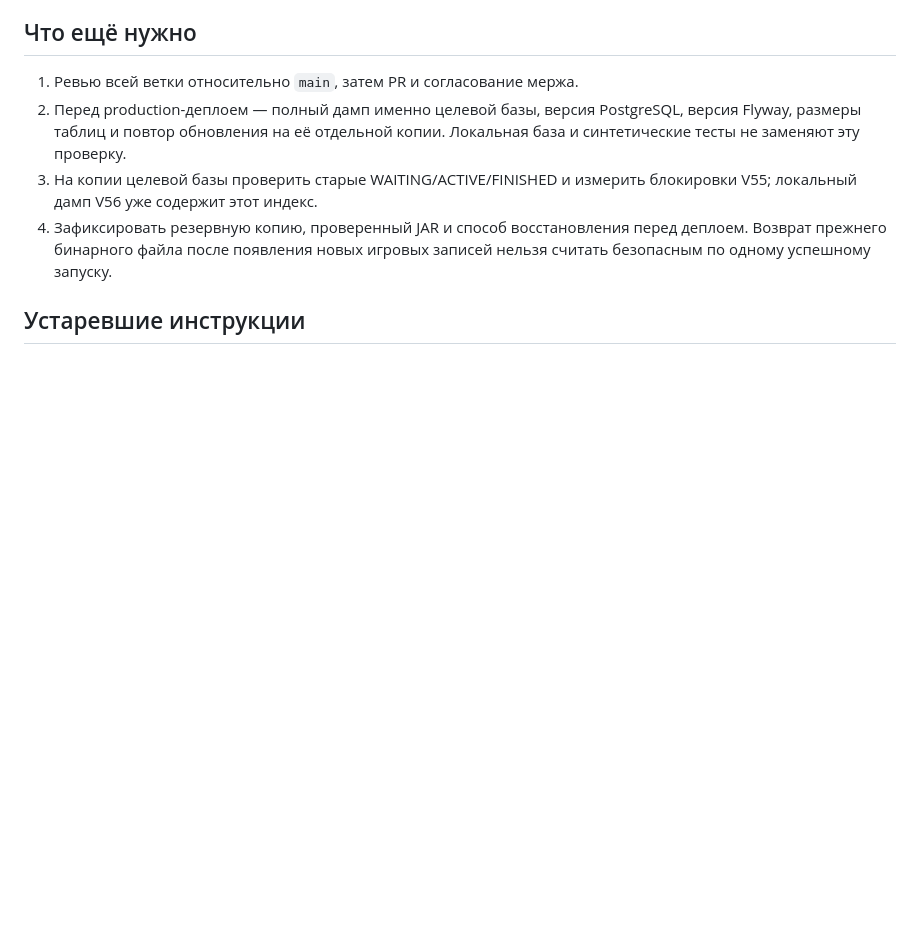
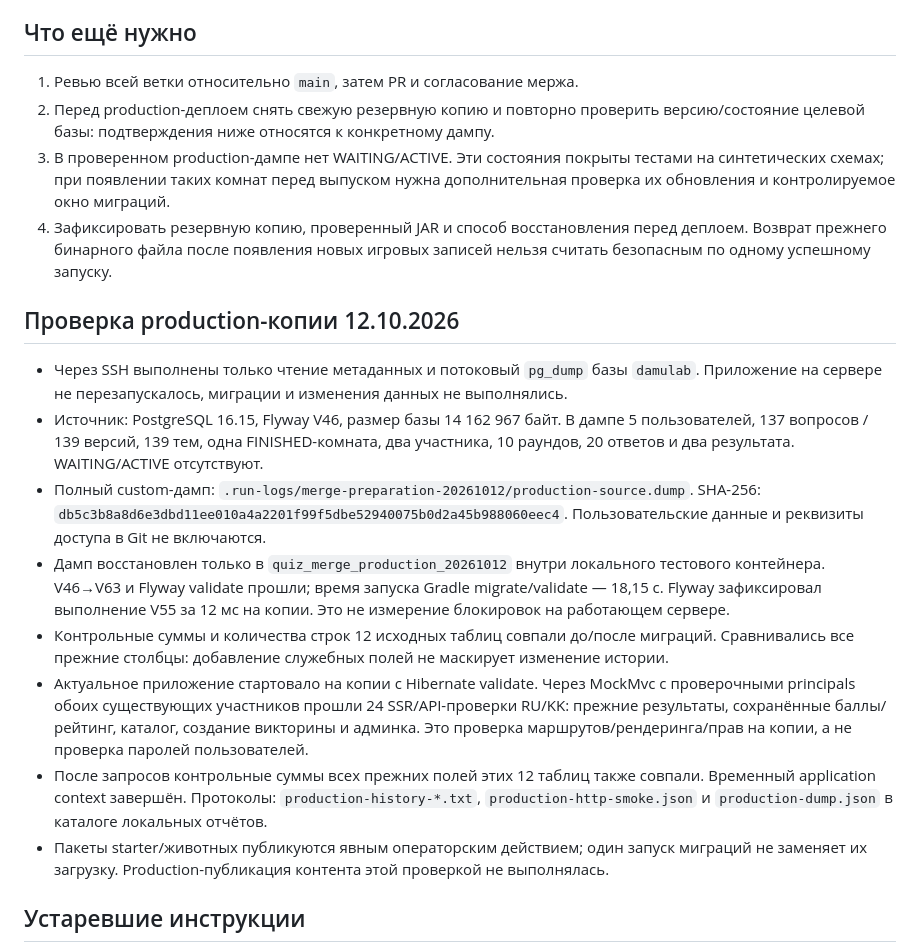
Before and after one commit to kalaysolay/dlab, a Markdown page: feature/solo-vocabulary-quiz/MERGE_READINESS.md, the part around the change. Rendered like a GitHub page; blank space fills up the shorter version.

Commit message:
Подтвердить миграции и сохранность истории на копии production

```diff
--- a/feature/solo-vocabulary-quiz/MERGE_READINESS.md
+++ b/feature/solo-vocabulary-quiz/MERGE_READINESS.md
@@ -40,14 +40,40 @@
 ## Что ещё нужно
 
 1. Ревью всей ветки относительно `main`, затем PR и согласование мержа.
-2. Перед production-деплоем — полный дамп именно целевой базы, версия PostgreSQL,
-   версия Flyway, размеры таблиц и повтор обновления на её отдельной копии.
-   Локальная база и синтетические тесты не заменяют эту проверку.
-3. На копии целевой базы проверить старые WAITING/ACTIVE/FINISHED и измерить
-   блокировки V55; локальный дамп V56 уже содержит этот индекс.
+2. Перед production-деплоем снять свежую резервную копию и повторно проверить
+   версию/состояние целевой базы: подтверждения ниже относятся к конкретному дампу.
+3. В проверенном production-дампе нет WAITING/ACTIVE. Эти состояния покрыты
+   тестами на синтетических схемах; при появлении таких комнат перед выпуском
+   нужна дополнительная проверка их обновления и контролируемое окно миграций.
 4. Зафиксировать резервную копию, проверенный JAR и способ восстановления перед деплоем.
    Возврат прежнего бинарного файла после появления новых игровых записей нельзя
    считать безопасным по одному успешному запуску.
+
+## Проверка production-копии 12.10.2026
+
+- Через SSH выполнены только чтение метаданных и потоковый `pg_dump` базы `damulab`.
+  Приложение на сервере не перезапускалось, миграции и изменения данных не выполнялись.
+- Источник: PostgreSQL 16.15, Flyway V46, размер базы 14 162 967 байт.
+  В дампе 5 пользователей, 137 вопросов / 139 версий, 139 тем, одна FINISHED-комната,
+  два участника, 10 раундов, 20 ответов и два результата. WAITING/ACTIVE отсутствуют.
+- Полный custom-дамп: `.run-logs/merge-preparation-20261012/production-source.dump`.
+  SHA-256: `db5c3b8a8d6e3dbd11ee010a4a2201f99f5dbe52940075b0d2a45b988060eec4`.
+  Пользовательские данные и реквизиты доступа в Git не включаются.
+- Дамп восстановлен только в `quiz_merge_production_20261012` внутри локального
+  тестового контейнера. V46→V63 и Flyway validate прошли; время запуска Gradle
+  migrate/validate — 18,15 с. Flyway зафиксировал выполнение V55 за 12 мс на копии.
+  Это не измерение блокировок на работающем сервере.
+- Контрольные суммы и количества строк 12 исходных таблиц совпали до/после миграций.
+  Сравнивались все прежние столбцы: добавление служебных полей не маскирует изменение истории.
+- Актуальное приложение стартовало на копии с Hibernate validate. Через MockMvc с
+  проверочными principals обоих существующих участников прошли 24 SSR/API-проверки RU/KK:
+  прежние результаты, сохранённые баллы/рейтинг, каталог, создание викторины и админка.
+  Это проверка маршрутов/рендеринга/прав на копии, а не проверка паролей пользователей.
+- После запросов контрольные суммы всех прежних полей этих 12 таблиц также совпали.
+  Временный application context завершён. Протоколы: `production-history-*.txt`,
+  `production-http-smoke.json` и `production-dump.json` в каталоге локальных отчётов.
+- Пакеты starter/животных публикуются явным операторским действием; один запуск миграций
+  не заменяет их загрузку. Production-публикация контента этой проверкой не выполнялась.
 
 ## Устаревшие инструкции
 
```
